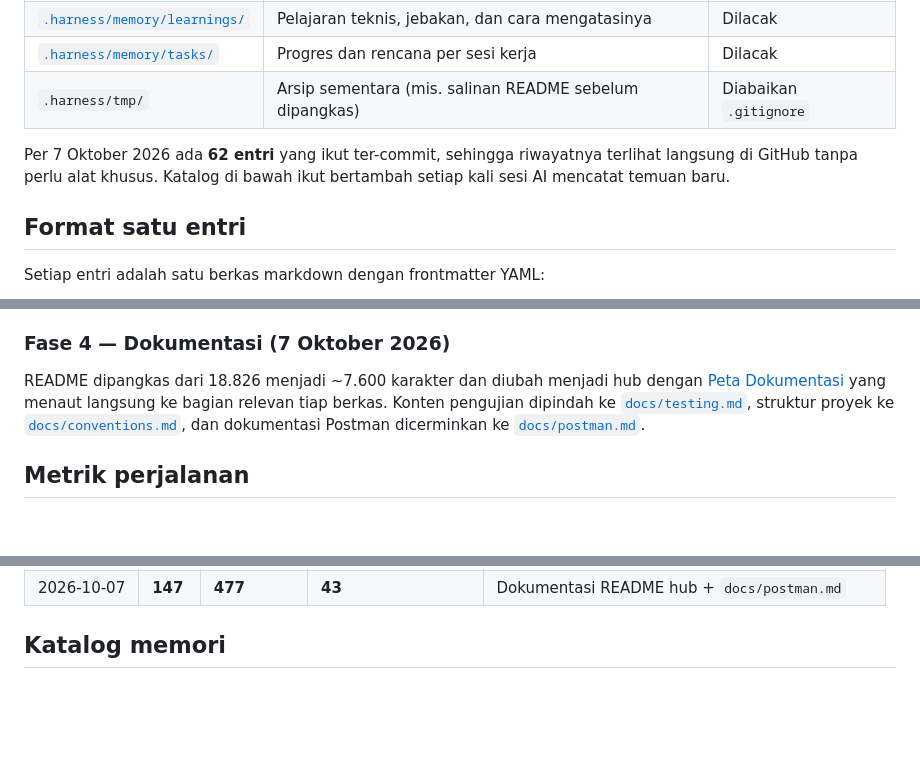
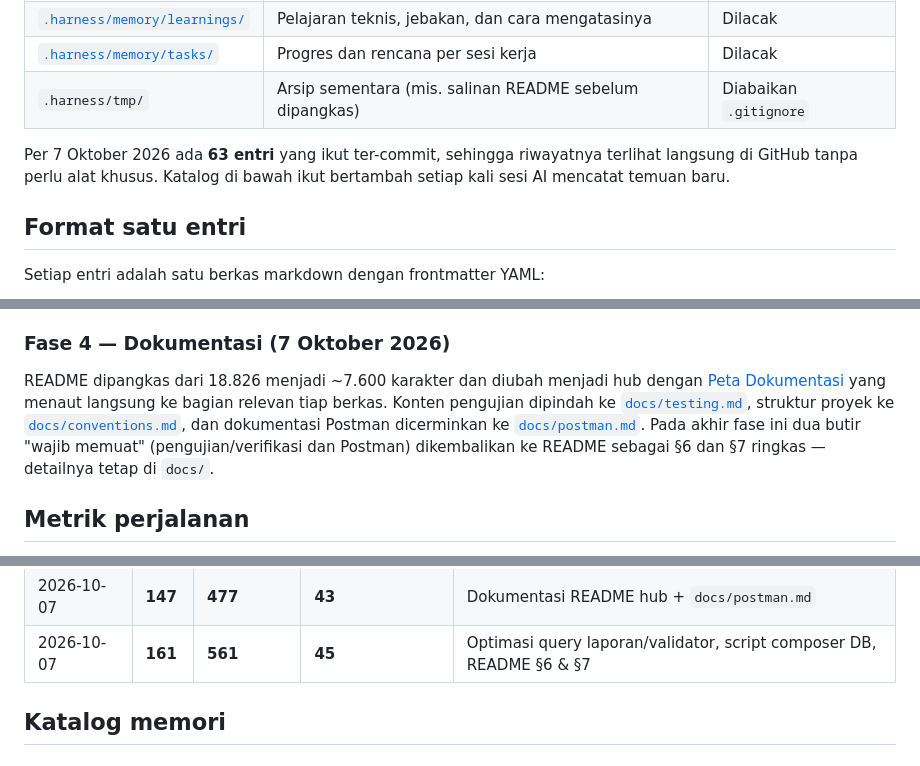
Before and after one commit to LostInLost/pharmacy-farmagitechs, a Markdown page: docs/ai-memory.md, 3 parts joined by grey strips. Drawn GitHub-style; blank space fills up the shorter version.

```diff
--- a/docs/ai-memory.md
+++ b/docs/ai-memory.md
@@ -13,7 +13,7 @@ Proyek ini dikembangkan bersama asisten AI yang menyimpan memorinya di dalam rep
 | [`.harness/memory/tasks/`](../.harness/memory/tasks) | Progres dan rencana per sesi kerja | Dilacak |
 | `.harness/tmp/` | Arsip sementara (mis. salinan README sebelum dipangkas) | Diabaikan `.gitignore` |
 
-Per 7 Oktober 2026 ada **62 entri** yang ikut ter-commit, sehingga riwayatnya terlihat langsung di GitHub tanpa perlu alat khusus. Katalog di bawah ikut bertambah setiap kali sesi AI mencatat temuan baru.
+Per 7 Oktober 2026 ada **63 entri** yang ikut ter-commit, sehingga riwayatnya terlihat langsung di GitHub tanpa perlu alat khusus. Katalog di bawah ikut bertambah setiap kali sesi AI mencatat temuan baru.
 
 ## Format satu entri
 
@@ -59,7 +59,7 @@ Di sisi antarmuka, halaman Receptions dan Laporan Stok dibuat di Astro, sidebar
 
 ### Fase 4 — Dokumentasi (7 Oktober 2026)
 
-README dipangkas dari 18.826 menjadi ~7.600 karakter dan diubah menjadi hub dengan [Peta Dokumentasi](../README.md#peta-dokumentasi) yang menaut langsung ke bagian relevan tiap berkas. Konten pengujian dipindah ke [`docs/testing.md`](testing.md), struktur proyek ke [`docs/conventions.md`](conventions.md#struktur-proyek), dan dokumentasi Postman dicerminkan ke [`docs/postman.md`](postman.md).
+README dipangkas dari 18.826 menjadi ~7.600 karakter dan diubah menjadi hub dengan [Peta Dokumentasi](../README.md#peta-dokumentasi) yang menaut langsung ke bagian relevan tiap berkas. Konten pengujian dipindah ke [`docs/testing.md`](testing.md), struktur proyek ke [`docs/conventions.md`](conventions.md#struktur-proyek), dan dokumentasi Postman dicerminkan ke [`docs/postman.md`](postman.md). Pada akhir fase ini dua butir "wajib memuat" (pengujian/verifikasi dan Postman) dikembalikan ke README sebagai §6 dan §7 ringkas — detailnya tetap di `docs/`.
 
 ## Metrik perjalanan
 
@@ -79,6 +79,7 @@ Angka-angka ini dikutip dari catatan memori pada tiap titik, jadi terlihat bagai
 | 2026-10-07 | 139 | 449 | 43 | Master obat |
 | 2026-10-07 | 142 | 459 | 43 | `audit_logs.action` jadi kunci i18n |
 | 2026-10-07 | **147** | **477** | **43** | Dokumentasi README hub + `docs/postman.md` |
+| 2026-10-07 | **161** | **561** | **45** | Optimasi query laporan/validator, script composer DB, README §6 & §7 |
 
 ## Katalog memori
 
```
Also changed, not shown: other parts of docs/ai-memory.md (+1 -0 lines), README.md (+43 -1 lines), 1 other file.
